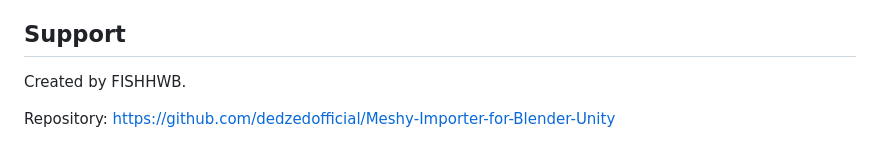
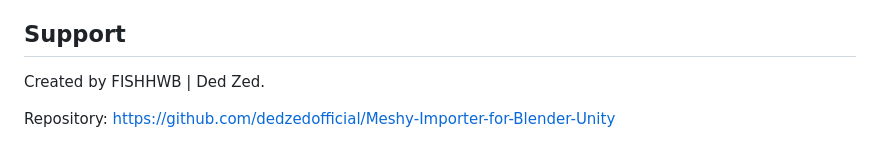
Before and after one commit to dedzedofficial/Meshy-Importer-for-Blender-Unity, a Markdown page: blender/meshy_blender_importer/README.md, the part around the change. GitHub-like rendering.

Commit message:
Brand publisher as FISHHWB | Ded Zed

```diff
--- a/blender/meshy_blender_importer/README.md
+++ b/blender/meshy_blender_importer/README.md
@@ -74,7 +74,7 @@ The fixed AES-256 key used by the current format is the literal 32-byte prefix d
 
 ## Support
 
-Created by FISHHWB.
+Created by FISHHWB | Ded Zed.
 
 Repository:
 https://github.com/dedzedofficial/Meshy-Importer-for-Blender-Unity
```
